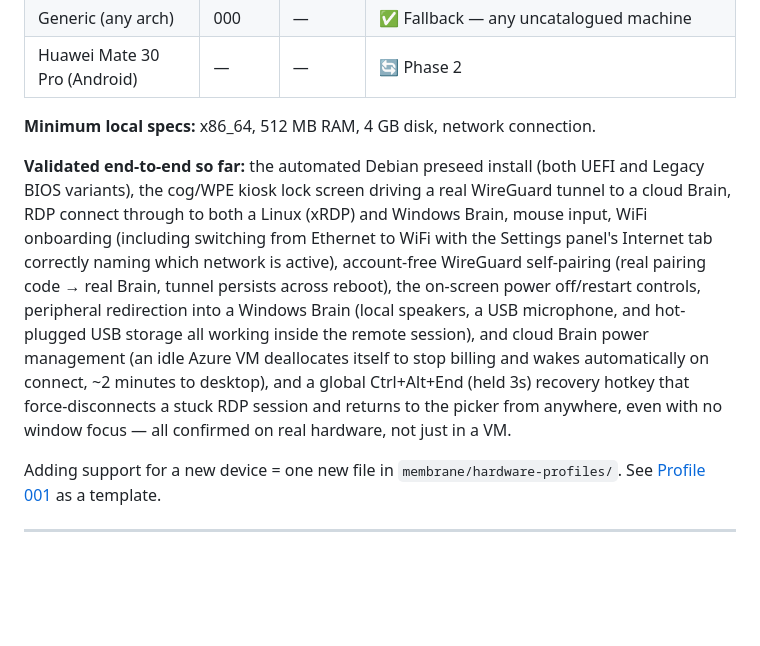
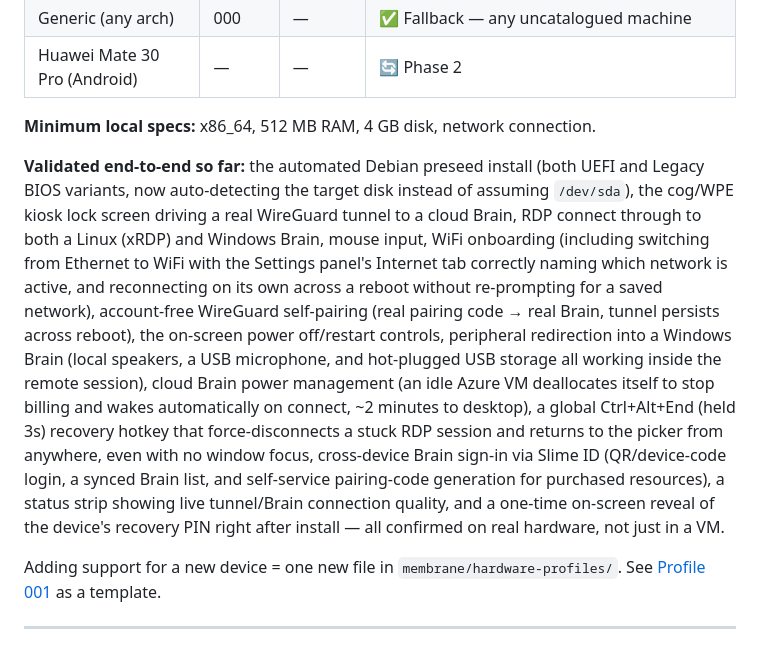
Before and after one commit to mulai/slimeos, a Markdown page: README.md, the part around the change. GitHub-like rendering; blank space fills up the shorter version.

Commit message:
docs: refresh README's validated-capabilities list
Was missing everything shipped since it was last touched -- Slime ID
account login, cross-device Brain sync, self-service pairing-code
generation, the tunnel/Brain connection-quality status strip, the
one-time recovery-PIN reveal, and the WiFi-reconnect-across-reboot fix.
Also notes the preseed's disk-detection fix.

Co-Authored-By: Claude Sonnet 5 <noreply@anthropic.com>

```diff
--- a/README.md
+++ b/README.md
@@ -153,20 +153,27 @@ All guides live in [`docs/`](docs/) and stay versioned alongside the code they d
 **Minimum local specs:** x86_64, 512 MB RAM, 4 GB disk, network connection.
 
 **Validated end-to-end so far:** the automated Debian preseed install (both
-UEFI and Legacy BIOS variants), the cog/WPE kiosk lock screen driving a
+UEFI and Legacy BIOS variants, now auto-detecting the target disk instead
+of assuming `/dev/sda`), the cog/WPE kiosk lock screen driving a
 real WireGuard tunnel to a cloud Brain, RDP connect through to both a
 Linux (xRDP) and Windows Brain, mouse input, WiFi onboarding (including
 switching from Ethernet to WiFi with the Settings panel's Internet tab
-correctly naming which network is active), account-free WireGuard self-pairing (real
-pairing code → real Brain, tunnel persists across reboot), the
-on-screen power off/restart controls, peripheral redirection into a
-Windows Brain (local speakers, a USB microphone, and hot-plugged USB
-storage all working inside the remote session), and cloud Brain power
-management (an idle Azure VM deallocates itself to stop billing and
-wakes automatically on connect, ~2 minutes to desktop), and a global
-Ctrl+Alt+End (held 3s) recovery hotkey that force-disconnects a
+correctly naming which network is active, and reconnecting on its own
+across a reboot without re-prompting for a saved network), account-free
+WireGuard self-pairing (real pairing code → real Brain, tunnel persists
+across reboot), the on-screen power off/restart controls, peripheral
+redirection into a Windows Brain (local speakers, a USB microphone, and
+hot-plugged USB storage all working inside the remote session), cloud
+Brain power management (an idle Azure VM deallocates itself to stop
+billing and wakes automatically on connect, ~2 minutes to desktop), a
+global Ctrl+Alt+End (held 3s) recovery hotkey that force-disconnects a
 stuck RDP session and returns to the picker from anywhere, even with no
-window focus — all confirmed on real hardware, not just in a VM.
+window focus, cross-device Brain sign-in via Slime ID (QR/device-code
+login, a synced Brain list, and self-service pairing-code generation for
+purchased resources), a status strip showing live tunnel/Brain
+connection quality, and a one-time on-screen reveal of the device's
+recovery PIN right after install — all confirmed on real hardware, not
+just in a VM.
 
 Adding support for a new device = one new file in `membrane/hardware-profiles/`. See [Profile 001](membrane/hardware-profiles/001-gigabyte-h97.sh) as a template.
 
```
